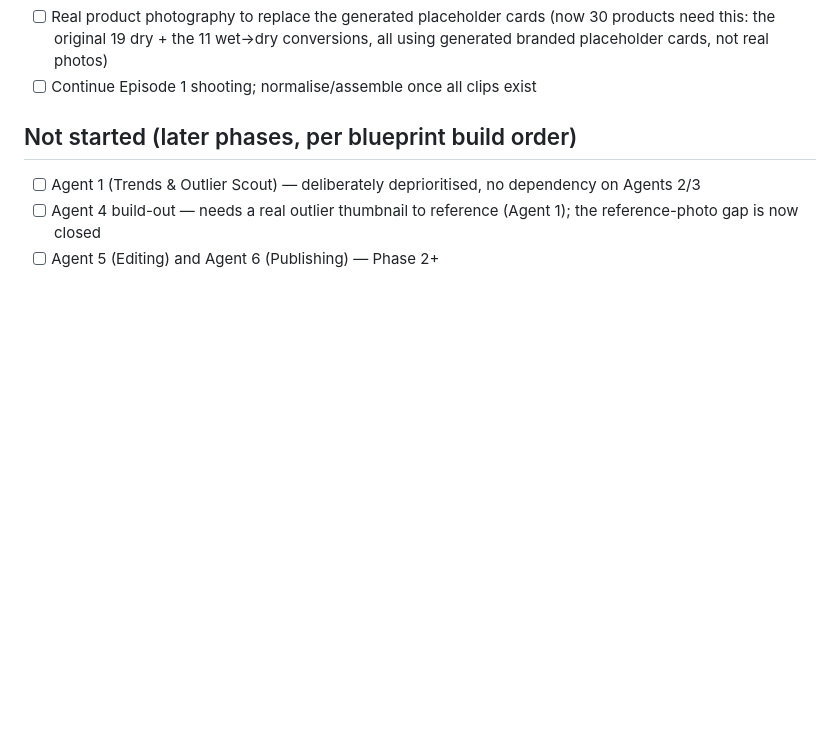
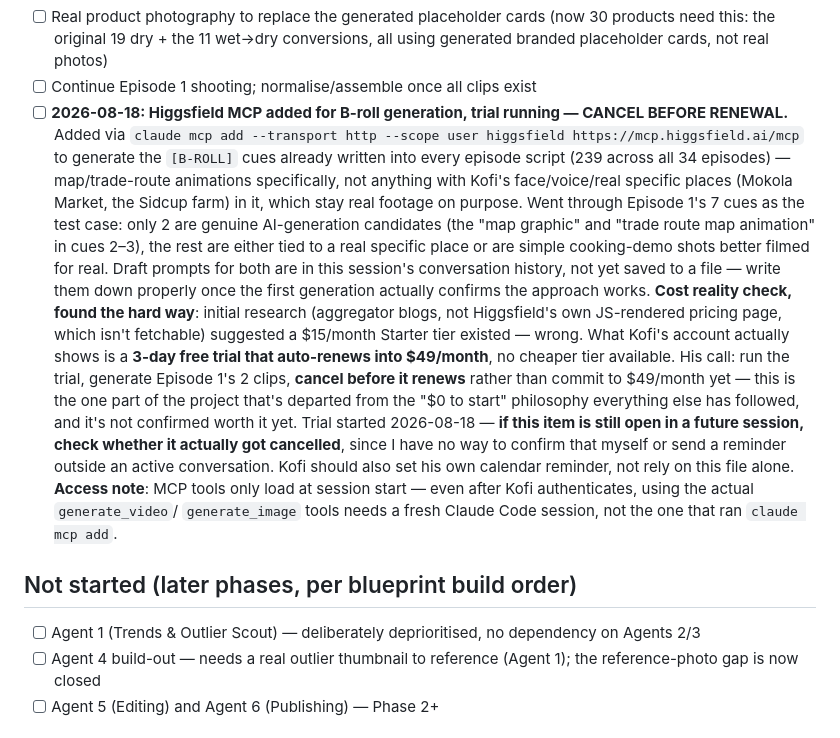
Before and after one commit to KGBONSE/SpicesOftheWorld, a Markdown page: spicesOftheWorld/docs/open-tasks.md, the part around the change. Rendered like a GitHub page; blank space fills up the shorter version.

Commit message:
Log Higgsfield MCP setup for B-roll generation and trial cancellation risk
Added the Higgsfield MCP server for generating the map/trade-route B-roll
cues in episode scripts. Actual pricing turned out to be a $49/month
auto-renewing trial, not the $15 tier initial research suggested - Kofi
opted to trial it and cancel before renewal rather than commit yet.
Flagged for a future session to verify the cancellation actually happened.

Co-Authored-By: Claude Sonnet 5 <noreply@anthropic.com>

```diff
--- a/spicesOftheWorld/docs/open-tasks.md
+++ b/spicesOftheWorld/docs/open-tasks.md
@@ -538,6 +538,39 @@ not just drafted-copy handoff docs.
       conversions, all using generated branded placeholder cards, not
       real photos)
 - [ ] Continue Episode 1 shooting; normalise/assemble once all clips exist
+- [ ] **2026-08-18: Higgsfield MCP added for B-roll generation, trial
+      running — CANCEL BEFORE RENEWAL.** Added via `claude mcp add
+      --transport http --scope user higgsfield https://mcp.higgsfield.ai/mcp`
+      to generate the `[B-ROLL]` cues already written into every episode
+      script (239 across all 34 episodes) — map/trade-route animations
+      specifically, not anything with Kofi's face/voice/real specific
+      places (Mokola Market, the Sidcup farm) in it, which stay real
+      footage on purpose. Went through Episode 1's 7 cues as the test
+      case: only 2 are genuine AI-generation candidates (the "map
+      graphic" and "trade route map animation" in cues 2–3), the rest
+      are either tied to a real specific place or are simple cooking-demo
+      shots better filmed for real. Draft prompts for both are in this
+      session's conversation history, not yet saved to a file — write
+      them down properly once the first generation actually confirms the
+      approach works.
+      **Cost reality check, found the hard way**: initial research
+      (aggregator blogs, not Higgsfield's own JS-rendered pricing page,
+      which isn't fetchable) suggested a $15/month Starter tier existed —
+      wrong. What Kofi's account actually shows is a **3-day free trial
+      that auto-renews into $49/month**, no cheaper tier available. His
+      call: run the trial, generate Episode 1's 2 clips, **cancel before
+      it renews** rather than commit to $49/month yet — this is the one
+      part of the project that's departed from the "$0 to start"
+      philosophy everything else has followed, and it's not confirmed
+      worth it yet. Trial started 2026-08-18 — **if this item is still
+      open in a future session, check whether it actually got cancelled**,
+      since I have no way to confirm that myself or send a reminder
+      outside an active conversation. Kofi should also set his own
+      calendar reminder, not rely on this file alone.
+      **Access note**: MCP tools only load at session start — even after
+      Kofi authenticates, using the actual `generate_video`/
+      `generate_image` tools needs a fresh Claude Code session, not the
+      one that ran `claude mcp add`.
 
 ## Not started (later phases, per blueprint build order)
 
```
